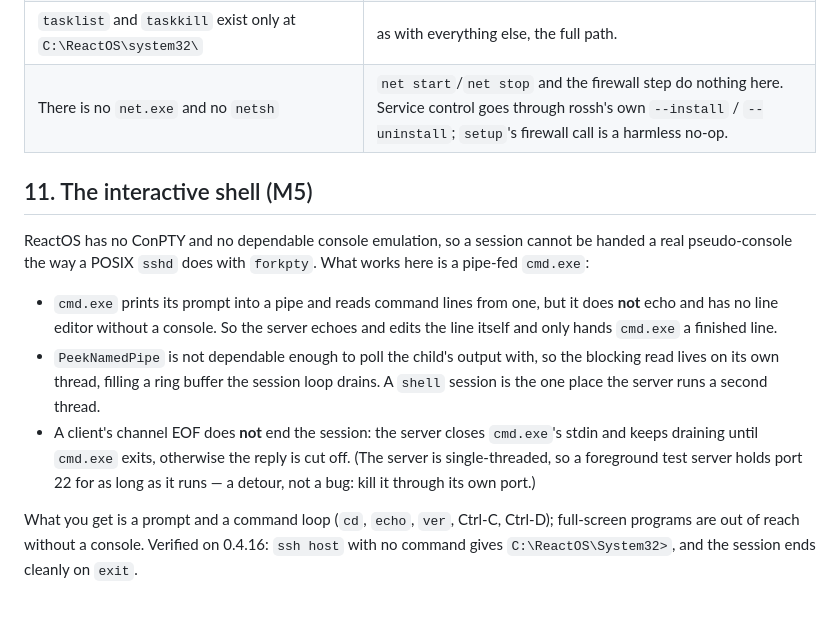
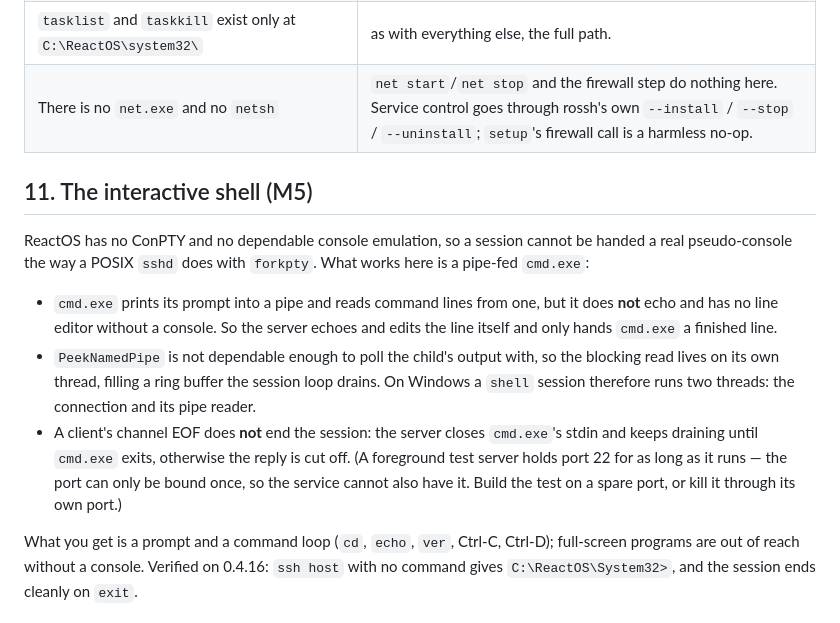
Before and after one commit to xmeadow/rossh, a Markdown page: docs/reactos.md, the part around the change. Rendered like a GitHub page.

```diff
--- a/docs/reactos.md
+++ b/docs/reactos.md
@@ -248,7 +248,7 @@ of wSSH and ReactOS, not of rossh.
 | wSSH forwards **stdout**, not stderr | diagnostics written to stderr are invisible. rossh makes stdout unbuffered and folds stderr into it. |
 | `ping` is not a liveness test — ICMP is dropped even when the box is perfectly fine (100 % loss measured while port 22 answered immediately) | test the port. |
 | `tasklist` and `taskkill` exist only at `C:\ReactOS\system32\` | as with everything else, the full path. |
-| There is no `net.exe` and no `netsh` | `net start`/`net stop` and the firewall step do nothing here. Service control goes through rossh's own `--install` / `--uninstall`; `setup`'s firewall call is a harmless no-op. |
+| There is no `net.exe` and no `netsh` | `net start`/`net stop` and the firewall step do nothing here. Service control goes through rossh's own `--install` / `--stop` / `--uninstall`; `setup`'s firewall call is a harmless no-op. |
 
 ## 11. The interactive shell (M5)
 
@@ -261,11 +261,13 @@ works here is a pipe-fed `cmd.exe`:
   and edits the line itself and only hands `cmd.exe` a finished line.
 - `PeekNamedPipe` is not dependable enough to poll the child's output with, so the
   blocking read lives on its own thread, filling a ring buffer the session loop
-  drains. A `shell` session is the one place the server runs a second thread.
+  drains. On Windows a `shell` session therefore runs two threads: the connection
+  and its pipe reader.
 - A client's channel EOF does **not** end the session: the server closes `cmd.exe`'s
   stdin and keeps draining until `cmd.exe` exits, otherwise the reply is cut off.
-  (The server is single-threaded, so a foreground test server holds port 22 for as
-  long as it runs — a detour, not a bug: kill it through its own port.)
+  (A foreground test server holds port 22 for as long as it runs — the port can
+  only be bound once, so the service cannot also have it. Build the test on a
+  spare port, or kill it through its own port.)
 
 What you get is a prompt and a command loop (`cd`, `echo`, `ver`, Ctrl-C,
 Ctrl-D); full-screen programs are out of reach without a console. Verified on
```
Also changed, not shown: README.md (+14 -3 lines), spec.md (+0 -2 lines).
